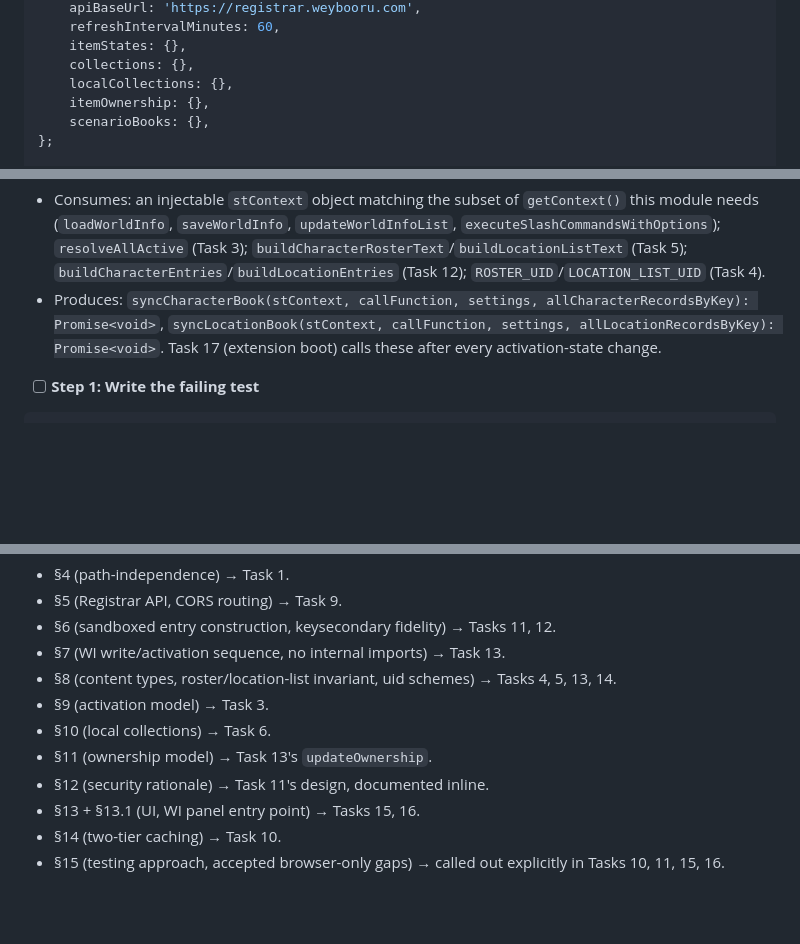
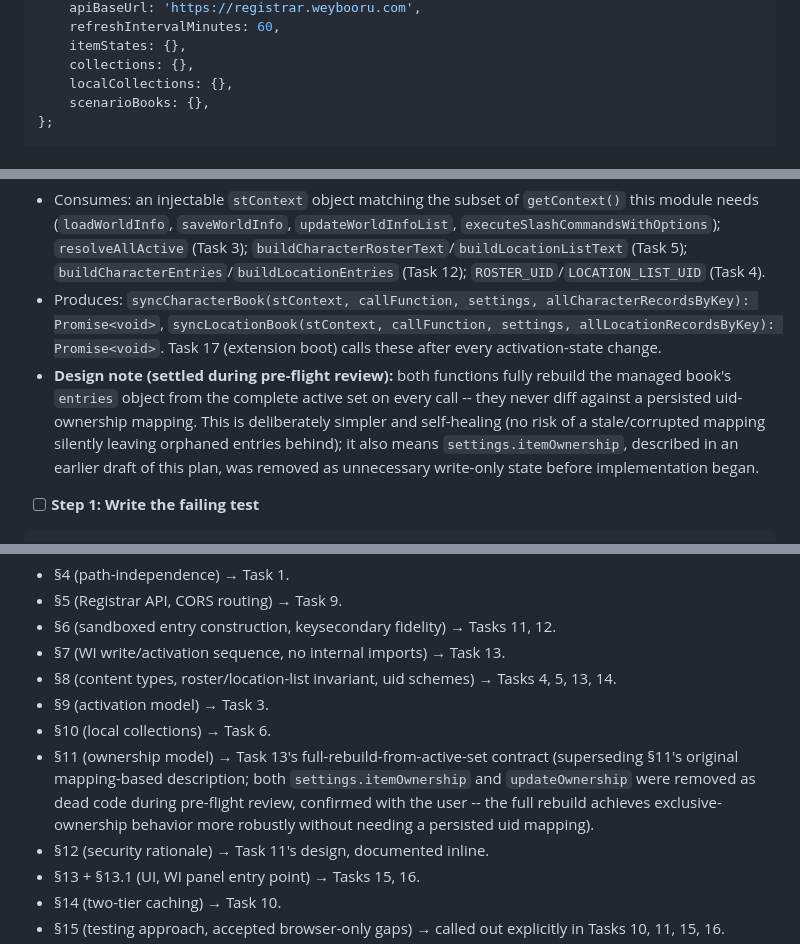
Before and after one commit to aerosplat-dev/Weyland-Registrar, a Markdown page: docs/plans/2026-07-20-weyland-registrar-implementation.md, 3 parts joined by grey strips. GitHub-like rendering; blank space fills up the shorter version.

```diff
--- a/docs/plans/2026-07-20-weyland-registrar-implementation.md
+++ b/docs/plans/2026-07-20-weyland-registrar-implementation.md
@@ -199,7 +198,6 @@ export const defaultSettings = {
     itemStates: {},
     collections: {},
     localCollections: {},
-    itemOwnership: {},
     scenarioBooks: {},
 };
 
@@ -1795,6 +1793,7 @@ git commit -m "Add entry builder orchestration (sandbox call + deterministic uid
 **Interfaces:**
 - Consumes: an injectable `stContext` object matching the subset of `getContext()` this module needs (`loadWorldInfo`, `saveWorldInfo`, `updateWorldInfoList`, `executeSlashCommandsWithOptions`); `resolveAllActive` (Task 3); `buildCharacterRosterText`/`buildLocationListText` (Task 5); `buildCharacterEntries`/`buildLocationEntries` (Task 12); `ROSTER_UID`/`LOCATION_LIST_UID` (Task 4).
 - Produces: `syncCharacterBook(stContext, callFunction, settings, allCharacterRecordsByKey): Promise<void>`, `syncLocationBook(stContext, callFunction, settings, allLocationRecordsByKey): Promise<void>`. Task 17 (extension boot) calls these after every activation-state change.
+- **Design note (settled during pre-flight review):** both functions fully rebuild the managed book's `entries` object from the complete active set on every call -- they never diff against a persisted uid-ownership mapping. This is deliberately simpler and self-healing (no risk of a stale/corrupted mapping silently leaving orphaned entries behind); it also means `settings.itemOwnership`, described in an earlier draft of this plan, was removed as unnecessary write-only state before implementation began.
 
 - [ ] **Step 1: Write the failing test**
 
@@ -2697,7 +2681,7 @@ git commit -m "Wire extension boot: settings drawer, toolbar button, catalog ref
 - §8 (content types, roster/location-list invariant, uid schemes) → Tasks 4, 5, 13, 14.
 - §9 (activation model) → Task 3.
 - §10 (local collections) → Task 6.
-- §11 (ownership model) → Task 13's `updateOwnership`.
+- §11 (ownership model) → Task 13's full-rebuild-from-active-set contract (superseding §11's original mapping-based description; both `settings.itemOwnership` and `updateOwnership` were removed as dead code during pre-flight review, confirmed with the user -- the full rebuild achieves exclusive-ownership behavior more robustly without needing a persisted uid mapping).
 - §12 (security rationale) → Task 11's design, documented inline.
 - §13 + §13.1 (UI, WI panel entry point) → Tasks 15, 16.
 - §14 (two-tier caching) → Task 10.
```
Also changed, not shown: other parts of docs/plans/2026-07-20-weyland-registrar-implementation.md (+2 -18 lines), docs/specs/2026-07-20-weyland-registrar-design.md (+11 -6 lines).
